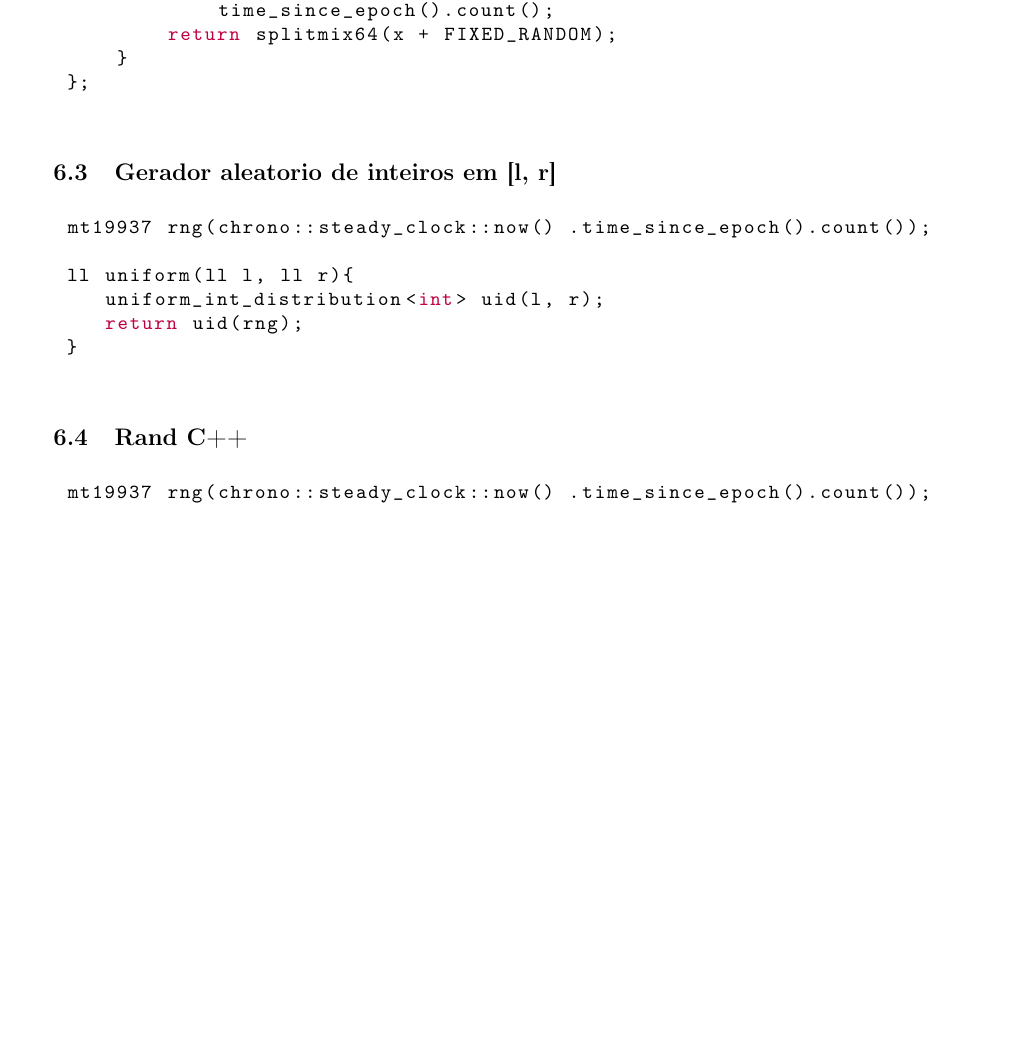
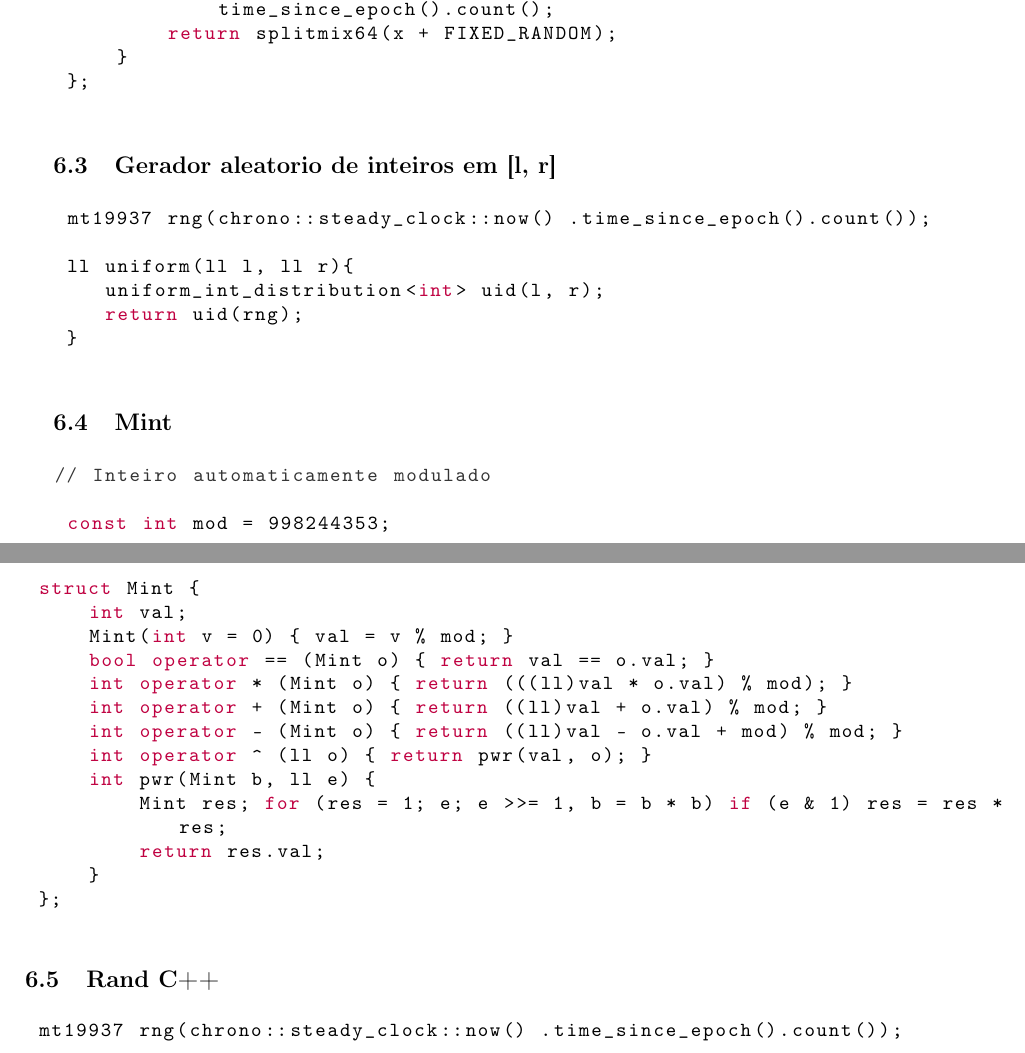
Before and after one commit to enzo200325/AlmanaqueNTJ, a LaTeX document (latex/texfiles/almanaque.tex): part of page 21 of 23 before the commit and two parts of pages 21 and 22 of 23 after it, the two joined at a grey line, cut so that both start at the same text, the shorter picture padded with empty space. Compiled offline with pdfLaTeX.

Commit message:
pdf atualizado

```diff
--- a/latex/texfiles/almanaque.tex
+++ b/latex/texfiles/almanaque.tex
@@ -1128,6 +1127,26 @@ basicstyle=\ttfamily\footnotesize, % fonte
  }
 \end{lstlisting}
 
+\subsection{Mint}
+\begin{lstlisting}
+// Inteiro automaticamente modulado
+
+ const int mod = 998244353;
+ struct Mint {
+     int val;
+     Mint(int v = 0) { val = v % mod; }
+     bool operator == (Mint o) { return val == o.val; }
+     int operator * (Mint o) { return (((ll)val * o.val) % mod); }
+     int operator + (Mint o) { return ((ll)val + o.val) % mod; }
+     int operator - (Mint o) { return ((ll)val - o.val + mod) % mod; }
+     int operator ^ (ll o) { return pwr(val, o); }
+     int pwr(Mint b, ll e) {
+         Mint res; for (res = 1; e; e >>= 1, b = b * b) if (e & 1) res = res * res;
+         return res.val;
+     }
+ };
+\end{lstlisting}
+
 \subsection{Rand C++}
 \begin{lstlisting}
  mt19937 rng(chrono::steady_clock::now() .time_since_epoch().count());
```
Also changed, not shown: README.md, pdf/almanaque.pdf, latex/texfiles/almanaque.tex (5 more changed lines), 1 other file.
